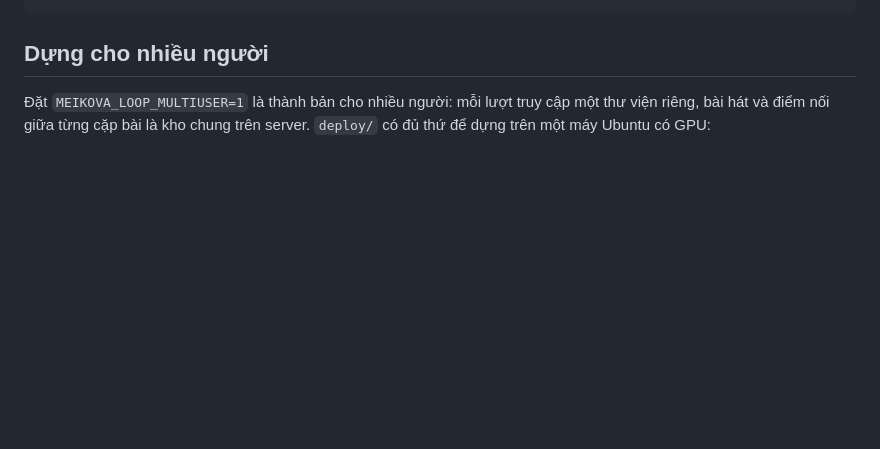
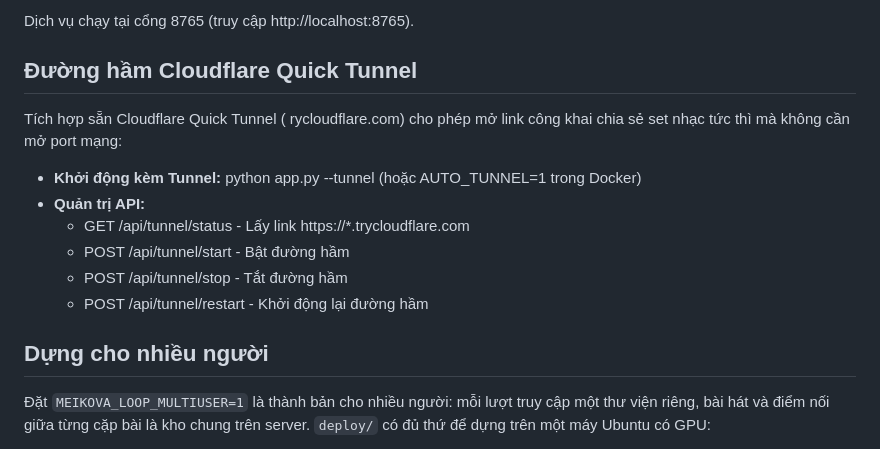
Before and after one commit to Meikova/meikova-loop, a Markdown page: README.md, the part around one of its changes. Drawn GitHub-style; blank space fills up the shorter version.

Commit message:
docs: add Docker deployment and Cloudflare Tunnel sections [skip ci]

```diff
--- a/README.md
+++ b/README.md
@@ -162,3 +177,16 @@ Dòng lệnh, nếu bạn thích:
+Dịch vụ chạy tại cổng 8765 (truy cập http://localhost:8765).
+
+## Đường hầm Cloudflare Quick Tunnel
+
+Tích hợp sẵn Cloudflare Quick Tunnel (	rycloudflare.com) cho phép mở link công khai chia sẻ set nhạc tức thì mà không cần mở port mạng:
+
+- **Khởi động kèm Tunnel:** python app.py --tunnel (hoặc AUTO_TUNNEL=1 trong Docker)
+- **Quản trị API:**
+  - GET /api/tunnel/status - Lấy link https://*.trycloudflare.com
+  - POST /api/tunnel/start - Bật đường hầm
+  - POST /api/tunnel/stop - Tắt đường hầm
+  - POST /api/tunnel/restart - Khởi động lại đường hầm
+
 ## Dựng cho nhiều người
 
 Đặt `MEIKOVA_LOOP_MULTIUSER=1` là thành bản cho nhiều người: mỗi lượt truy cập một thư
```
Also changed, not shown: other parts of README.md (+15 -0 lines).
